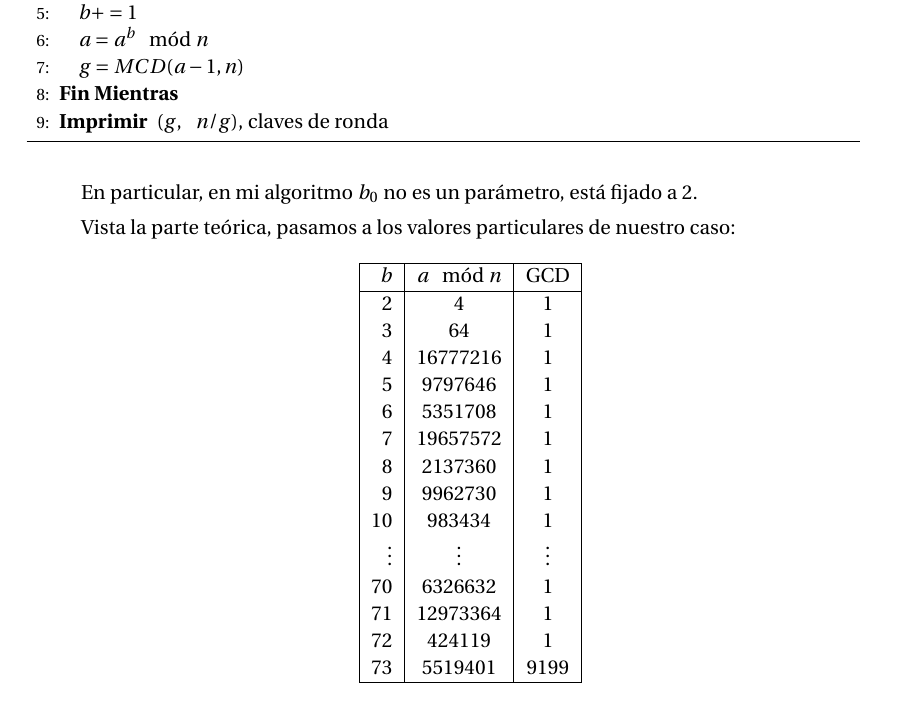
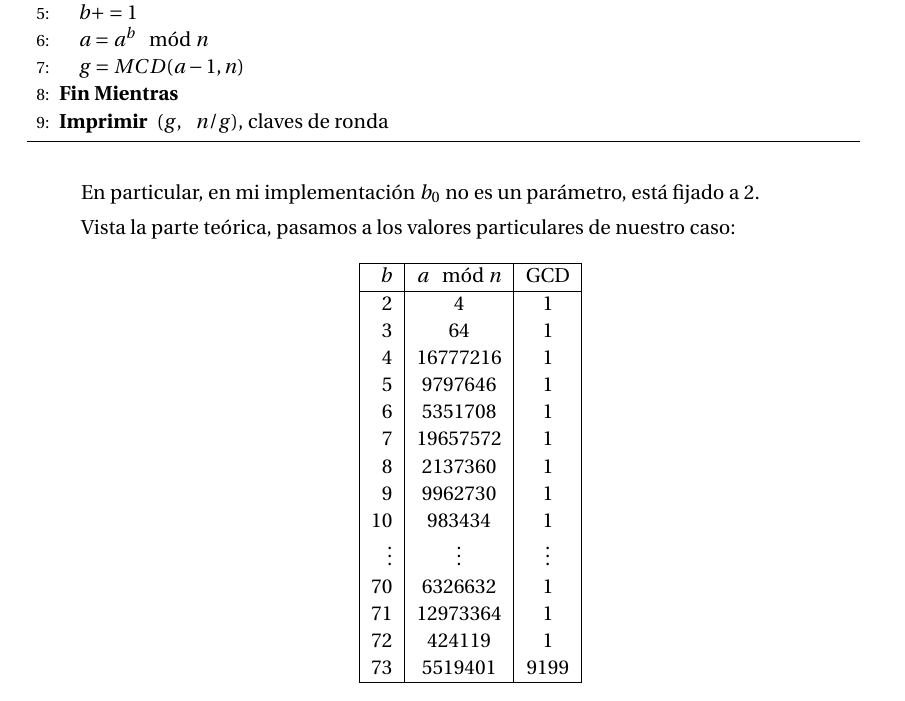
Before and after one commit to oxcar103/Practicas-TNC, a LaTeX document (Criptografía/Memoria.tex, which reads Criptografía/Ejercicio3.tex): part of page 12 of 12, cut so that both start at the same text. Compiled offline with pdfLaTeX.

Commit message:
El inciso :dart:

```diff
--- a/Criptografía/Ejercicio3.tex
+++ b/Criptografía/Ejercicio3.tex
@@ -64,7 +64,7 @@
 			\label{PollardP-1}
 		\end{algorithm}
 
-		En particular, en mi algoritmo $b_0$ no es un parámetro, está fijado a 2.
+		En particular, en mi implementación $b_0$ no es un parámetro, está fijado a 2.
 
 		Vista la parte teórica, pasamos a los valores particulares de nuestro caso:
 		\begin{center}
```
